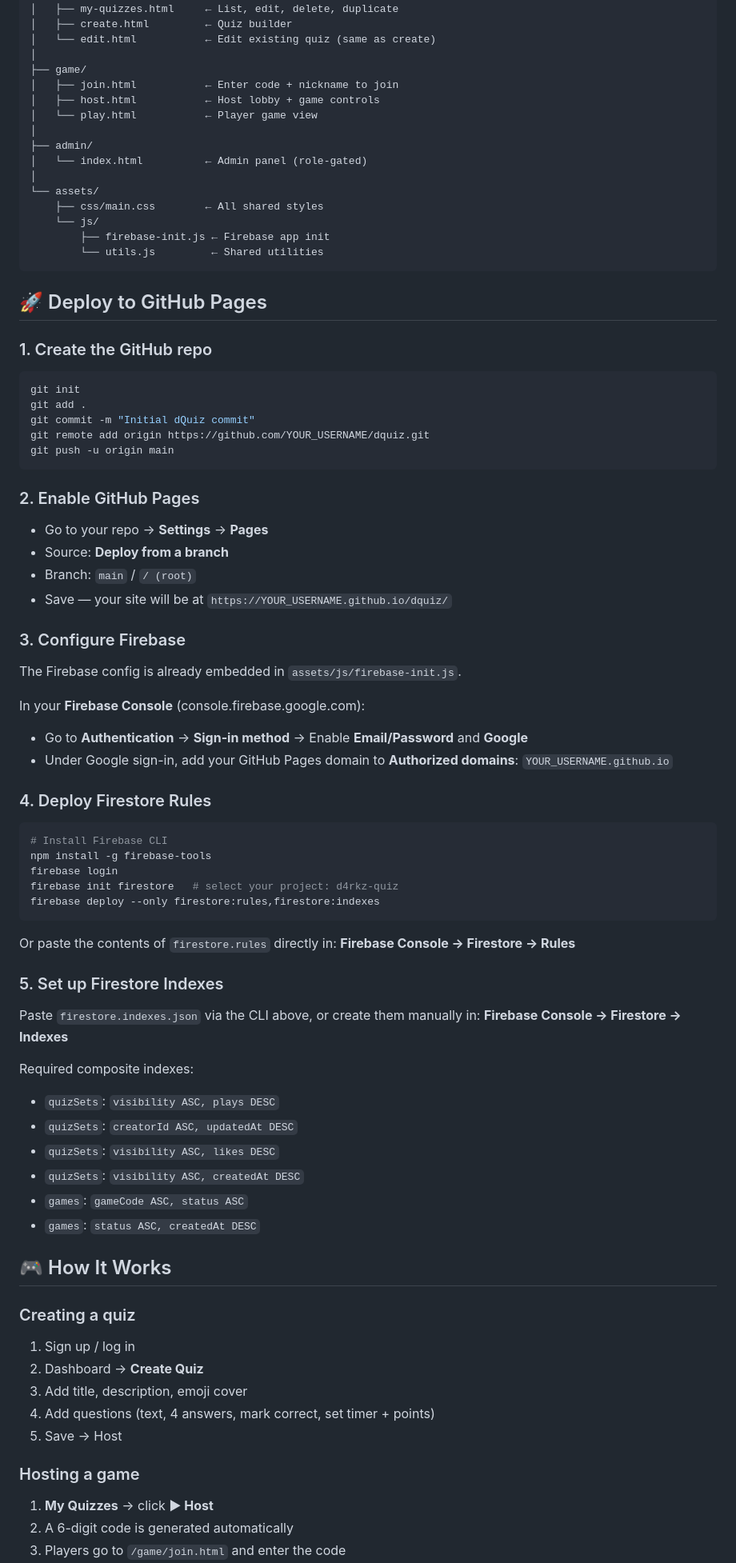
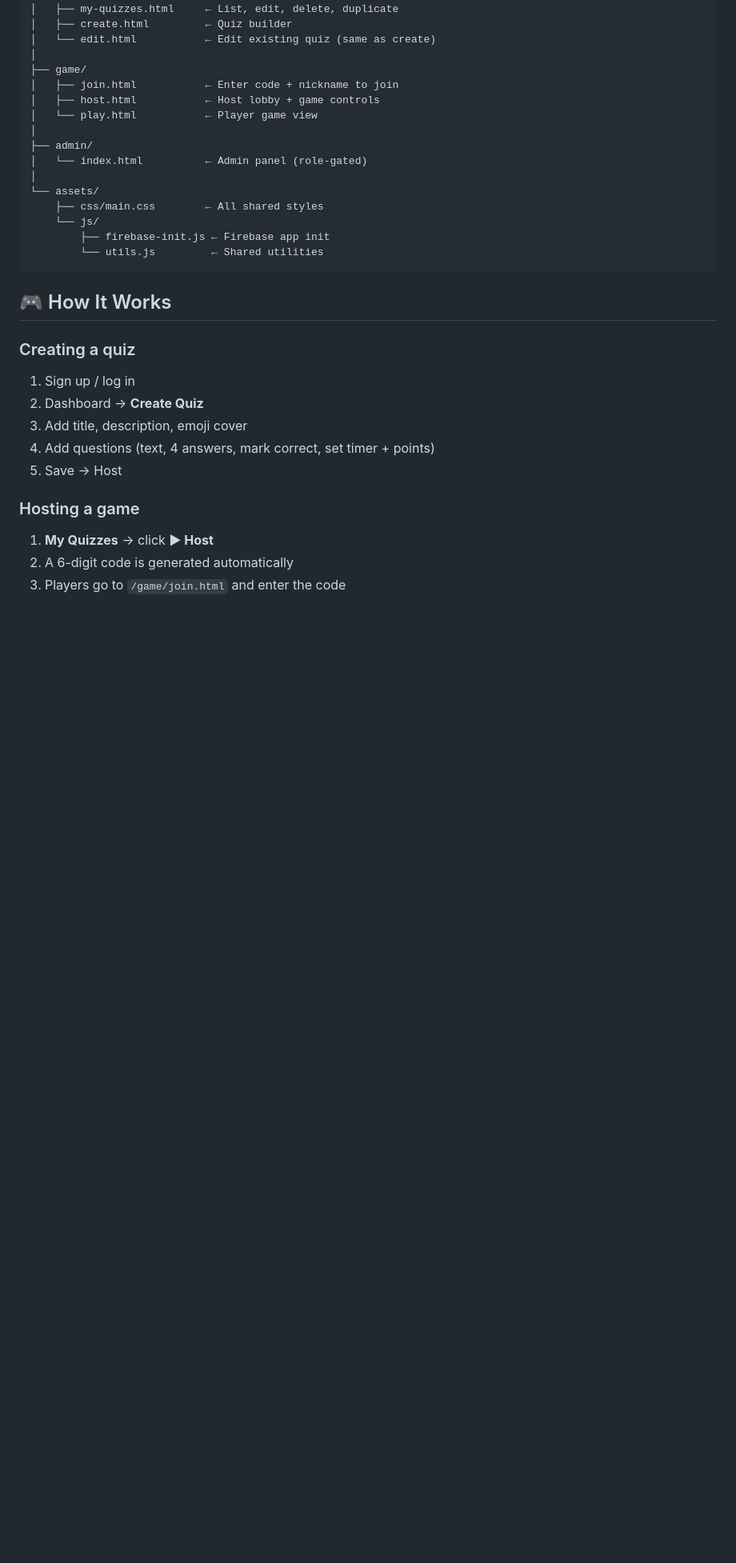
Before and after one commit to ltnproject/dQuiz, a Markdown page: README.md, the part around one of its changes. Shown at 80% size. GitHub-like rendering; blank space fills up the shorter version.

````diff
--- a/README.md
+++ b/README.md
@@ -41,55 +41,6 @@ dquiz/
         └── utils.js         ← Shared utilities
 ```
 
-## 🚀 Deploy to GitHub Pages
-
-### 1. Create the GitHub repo
-```bash
-git init
-git add .
-git commit -m "Initial dQuiz commit"
-git remote add origin https://github.com/YOUR_USERNAME/dquiz.git
-git push -u origin main
-```
-
-### 2. Enable GitHub Pages
-- Go to your repo → **Settings** → **Pages**
-- Source: **Deploy from a branch**
-- Branch: `main` / `/ (root)`
-- Save — your site will be at `https://YOUR_USERNAME.github.io/dquiz/`
-
-### 3. Configure Firebase
-The Firebase config is already embedded in `assets/js/firebase-init.js`.
-
-In your **Firebase Console** (console.firebase.google.com):
-- Go to **Authentication** → **Sign-in method** → Enable **Email/Password** and **Google**
-- Under Google sign-in, add your GitHub Pages domain to **Authorized domains**:
-  `YOUR_USERNAME.github.io`
-
-### 4. Deploy Firestore Rules
-```bash
-# Install Firebase CLI
-npm install -g firebase-tools
-firebase login
-firebase init firestore   # select your project: d4rkz-quiz
-firebase deploy --only firestore:rules,firestore:indexes
-```
-
-Or paste the contents of `firestore.rules` directly in:
-**Firebase Console → Firestore → Rules**
-
-### 5. Set up Firestore Indexes
-Paste `firestore.indexes.json` via the CLI above, or create them manually in:
-**Firebase Console → Firestore → Indexes**
-
-Required composite indexes:
-- `quizSets`: `visibility ASC, plays DESC`
-- `quizSets`: `creatorId ASC, updatedAt DESC`
-- `quizSets`: `visibility ASC, likes DESC`
-- `quizSets`: `visibility ASC, createdAt DESC`
-- `games`: `gameCode ASC, status ASC`
-- `games`: `status ASC, createdAt DESC`
-
 ## 🎮 How It Works
 
 ### Creating a quiz
````
Also changed, not shown: other parts of README.md (+0 -11 lines).
